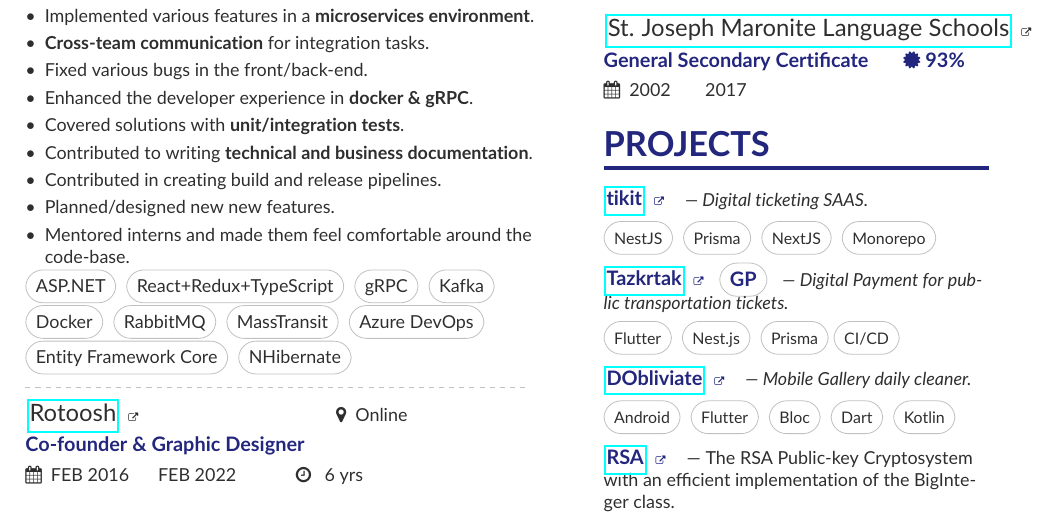
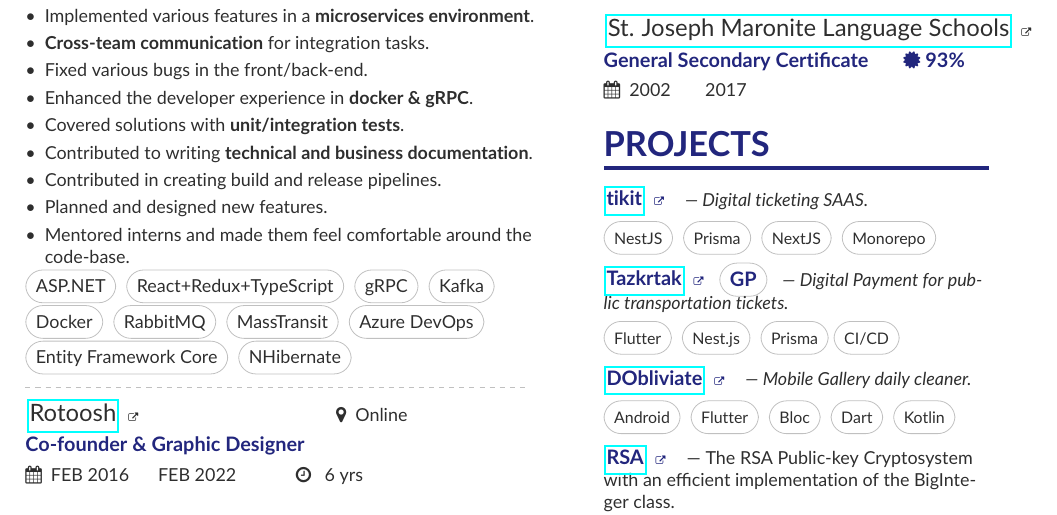
Before and after one commit to MichaelSafwatHanna/resume, a LaTeX CV (main.tex): part of the page, cut so that both start at the same text. Compiled offline with pdfLaTeX.

Commit message:
fix: amend typo

```diff
--- a/main.tex
+++ b/main.tex
@@ -65,7 +65,7 @@
 	\item Covered solutions with \textbf{unit/integration tests}.
 	\item Contributed to writing \textbf{technical and business documentation}.
 	\item Contributed in creating build and release pipelines.
-	\item Planned/designed new new features.
+	\item Planned and designed new features.
 	\item Mentored interns and made them feel comfortable around the code-base.
 \end{itemize}
 
```
